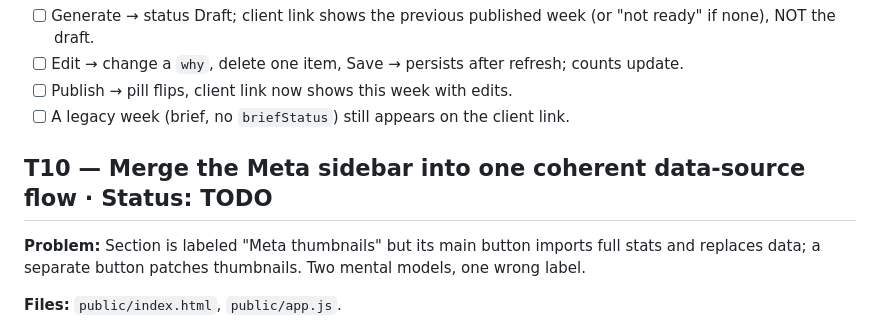
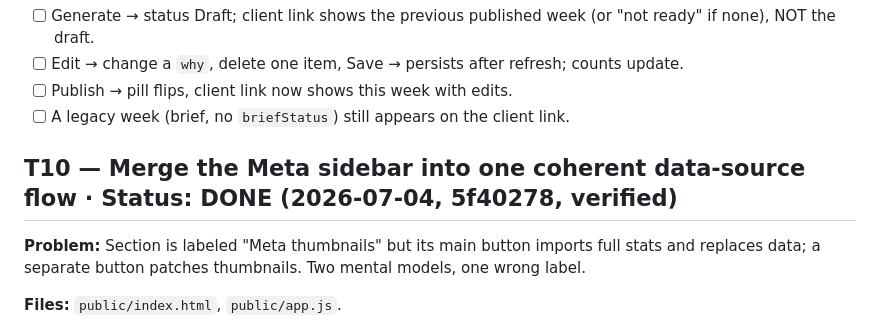
Before and after one commit to psilonaut8/adbrief, a Markdown page: PLAN.md, the part around the change. Drawn GitHub-style.

Commit message:
PLAN: T10 verified

```diff
--- a/PLAN.md
+++ b/PLAN.md
@@ -199,7 +199,7 @@ A senior reviewer will verify each task after completion using the "Verify" sect
 - [ ] Publish → pill flips, client link now shows this week with edits.
 - [ ] A legacy week (brief, no `briefStatus`) still appears on the client link.
 
-## T10 — Merge the Meta sidebar into one coherent data-source flow · Status: TODO
+## T10 — Merge the Meta sidebar into one coherent data-source flow · Status: DONE (2026-07-04, 5f40278, verified)
 
 **Problem:** Section is labeled "Meta thumbnails" but its main button imports full stats and replaces data; a separate button patches thumbnails. Two mental models, one wrong label.
 
```
